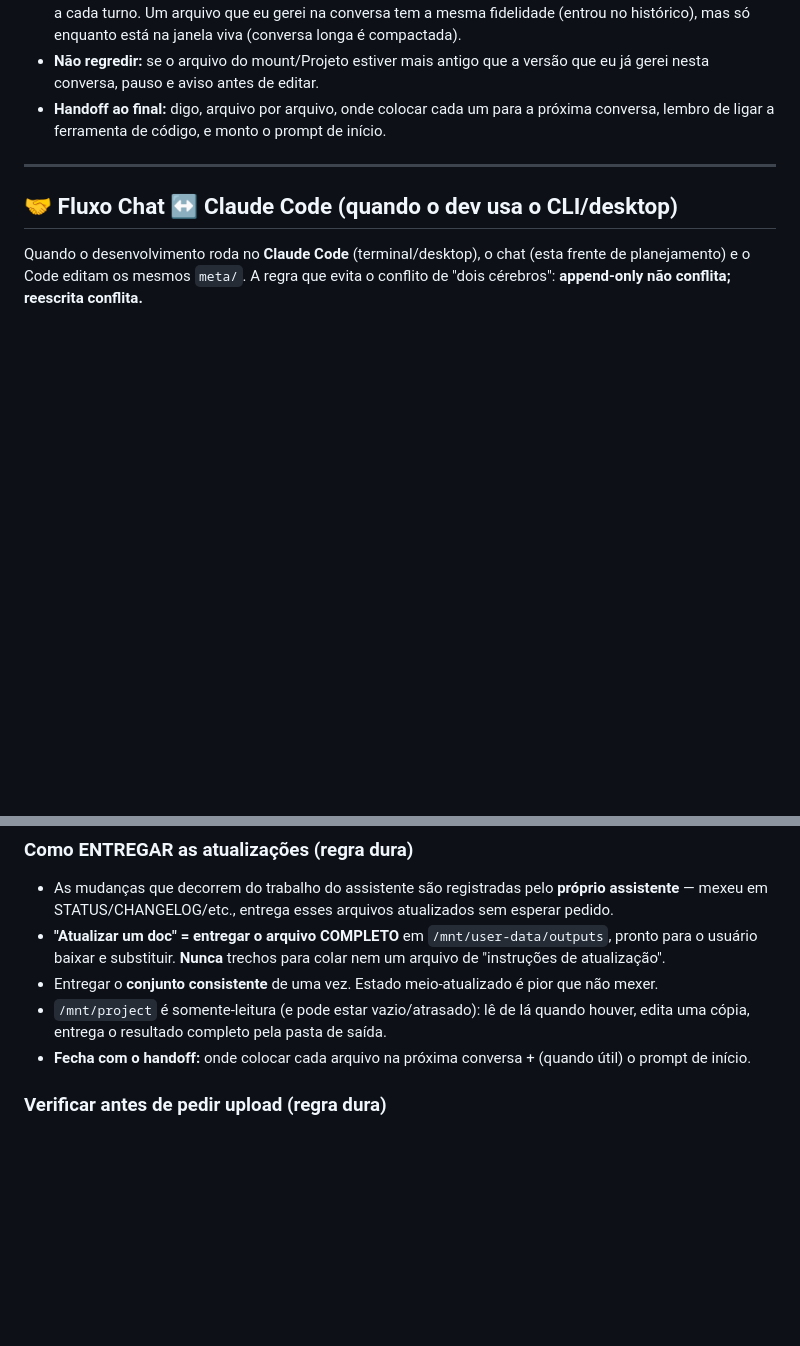
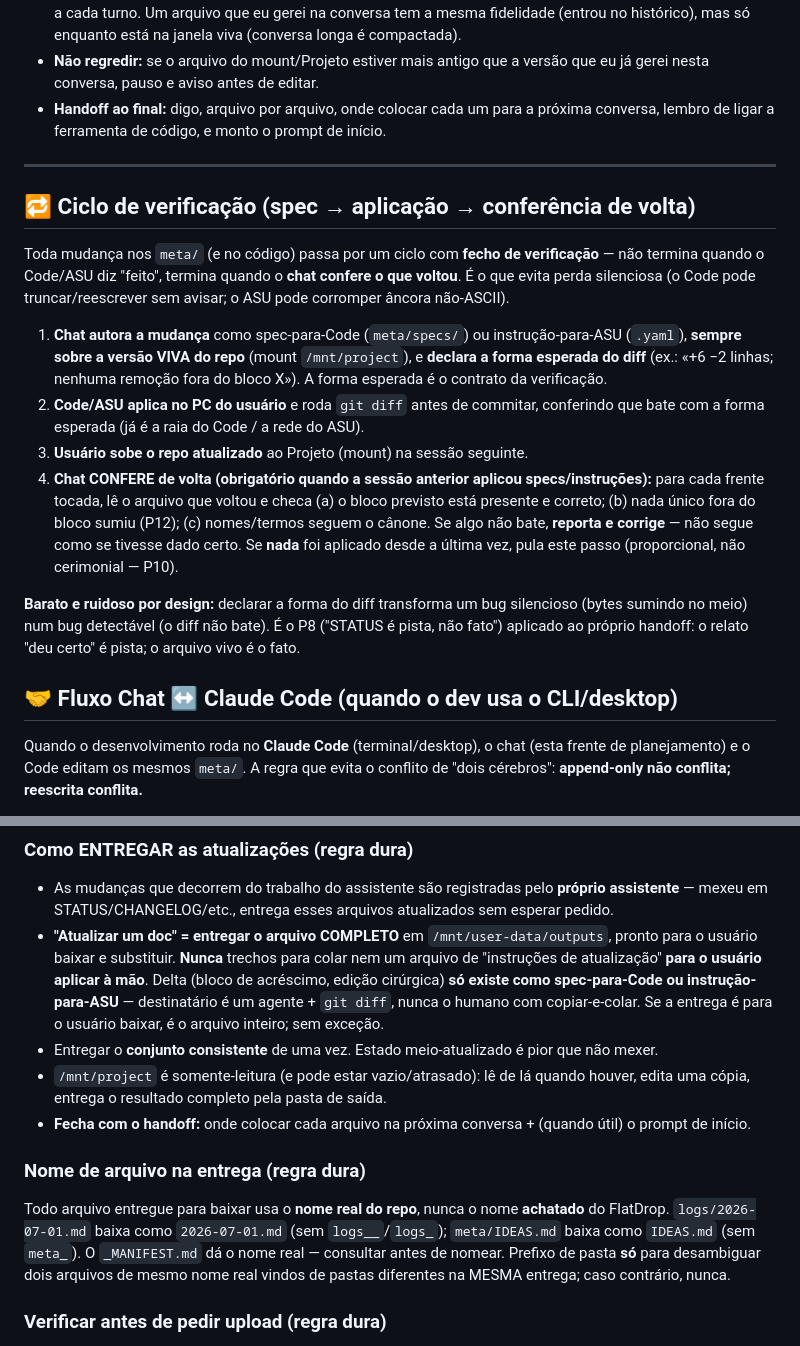
Before and after one commit to SiluJones/contexto-modular, a Markdown page: meta/CEREBRO.md, 2 parts joined by grey strips. Rendered like a GitHub page; blank space fills up the shorter version.

Commit message:
docs: ciclo de verificacao round-trip + reforco de entrega e nome real (D-042)
grava o fecho de verificacao no CEREBRO; delta so para Code/ASU nunca para colar; nome de download sempre real (desachatado do FlatDrop); D-042

```diff
--- a/meta/CEREBRO.md
+++ b/meta/CEREBRO.md
@@ -72,6 +72,17 @@ O que importa não é "está em RAG?", é **"tenho o arquivo COMPLETO por algum
 
 ---
 
+## 🔁 Ciclo de verificação (spec → aplicação → conferência de volta)
+
+Toda mudança nos `meta/` (e no código) passa por um ciclo com **fecho de verificação** — não termina quando o Code/ASU diz "feito", termina quando o **chat confere o que voltou**. É o que evita perda silenciosa (o Code pode truncar/reescrever sem avisar; o ASU pode corromper âncora não-ASCII).
+
+1. **Chat autora a mudança** como spec-para-Code (`meta/specs/`) ou instrução-para-ASU (`.yaml`), **sempre sobre a versão VIVA do repo** (mount `/mnt/project`), e **declara a forma esperada do diff** (ex.: «+6 −2 linhas; nenhuma remoção fora do bloco X»). A forma esperada é o contrato da verificação.
+2. **Code/ASU aplica no PC do usuário** e roda `git diff` antes de commitar, conferindo que bate com a forma esperada (já é a raia do Code / a rede do ASU).
+3. **Usuário sobe o repo atualizado** ao Projeto (mount) na sessão seguinte.
+4. **Chat CONFERE de volta (obrigatório quando a sessão anterior aplicou specs/instruções):** para cada frente tocada, lê o arquivo que voltou e checa (a) o bloco previsto está presente e correto; (b) nada único fora do bloco sumiu (P12); (c) nomes/termos seguem o cânone. Se algo não bate, **reporta e corrige** — não segue como se tivesse dado certo. Se **nada** foi aplicado desde a última vez, pula este passo (proporcional, não cerimonial — P10).
+
+**Barato e ruidoso por design:** declarar a forma do diff transforma um bug silencioso (bytes sumindo no meio) num bug detectável (o diff não bate). É o P8 ("STATUS é pista, não fato") aplicado ao próprio handoff: o relato "deu certo" é pista; o arquivo vivo é o fato.
+
 ## 🤝 Fluxo Chat ↔ Claude Code (quando o dev usa o CLI/desktop)
 
 Quando o desenvolvimento roda no **Claude Code** (terminal/desktop), o chat (esta frente de planejamento) e o Code editam os mesmos `meta/`. A regra que evita o conflito de "dois cérebros": **append-only não conflita; reescrita conflita.**
@@ -127,10 +138,13 @@ Os arquivos do projeto vivem em `meta/` (mais `README.md`, `PLANNING.md`, `DEPLO
 
 ### Como ENTREGAR as atualizações (regra dura)
 - As mudanças que decorrem do trabalho do assistente são registradas pelo **próprio assistente** — mexeu em STATUS/CHANGELOG/etc., entrega esses arquivos atualizados sem esperar pedido.
-- **"Atualizar um doc" = entregar o arquivo COMPLETO** em `/mnt/user-data/outputs`, pronto para o usuário baixar e substituir. **Nunca** trechos para colar nem um arquivo de "instruções de atualização".
+- **"Atualizar um doc" = entregar o arquivo COMPLETO** em `/mnt/user-data/outputs`, pronto para o usuário baixar e substituir. **Nunca** trechos para colar nem um arquivo de "instruções de atualização" **para o usuário aplicar à mão**. Delta (bloco de acréscimo, edição cirúrgica) **só existe como spec-para-Code ou instrução-para-ASU** — destinatário é um agente + `git diff`, nunca o humano com copiar-e-colar. Se a entrega é para o usuário baixar, é o arquivo inteiro; sem exceção.
 - Entregar o **conjunto consistente** de uma vez. Estado meio-atualizado é pior que não mexer.
 - `/mnt/project` é somente-leitura (e pode estar vazio/atrasado): lê de lá quando houver, edita uma cópia, entrega o resultado completo pela pasta de saída.
 - **Fecha com o handoff:** onde colocar cada arquivo na próxima conversa + (quando útil) o prompt de início.
+
+### Nome de arquivo na entrega (regra dura)
+Todo arquivo entregue para baixar usa o **nome real do repo**, nunca o nome **achatado** do FlatDrop. `logs/2026-07-01.md` baixa como `2026-07-01.md` (sem `logs__`/`logs_`); `meta/IDEAS.md` baixa como `IDEAS.md` (sem `meta_`). O `_MANIFEST.md` dá o nome real — consultar antes de nomear. Prefixo de pasta **só** para desambiguar dois arquivos de mesmo nome real vindos de pastas diferentes na MESMA entrega; caso contrário, nunca.
 
 ### Verificar antes de pedir upload (regra dura)
 - Antes de pedir que o usuário suba/anexe um arquivo, verifica se ele já não está em `/mnt/project`, nos uploads, ou colado/anexado na conversa. Quando o usuário diz «já subi X», procura X primeiro.
```
Also changed, not shown: meta/DECISIONS.md (+6 -0 lines), meta/STATUS.md (+1 -0 lines).
